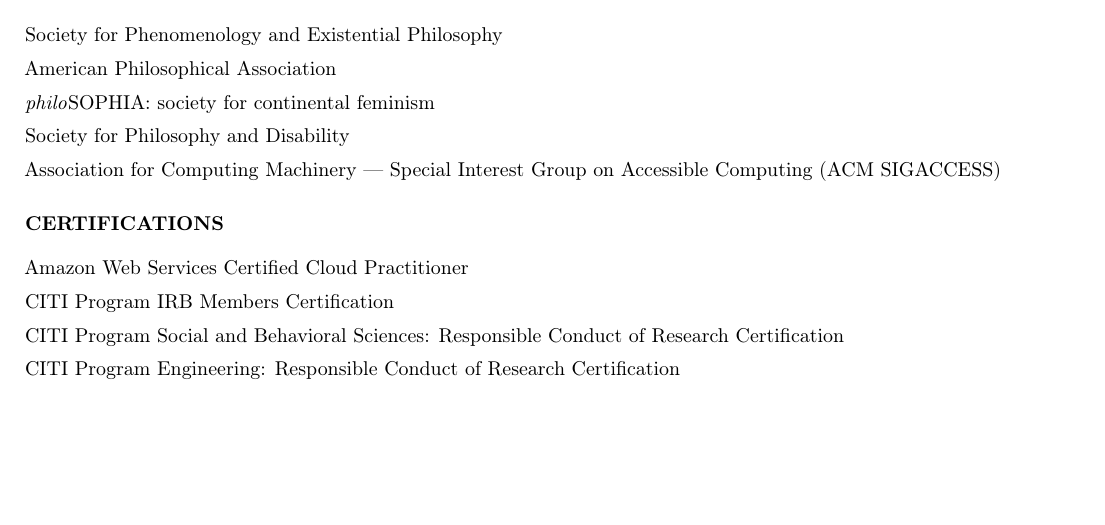
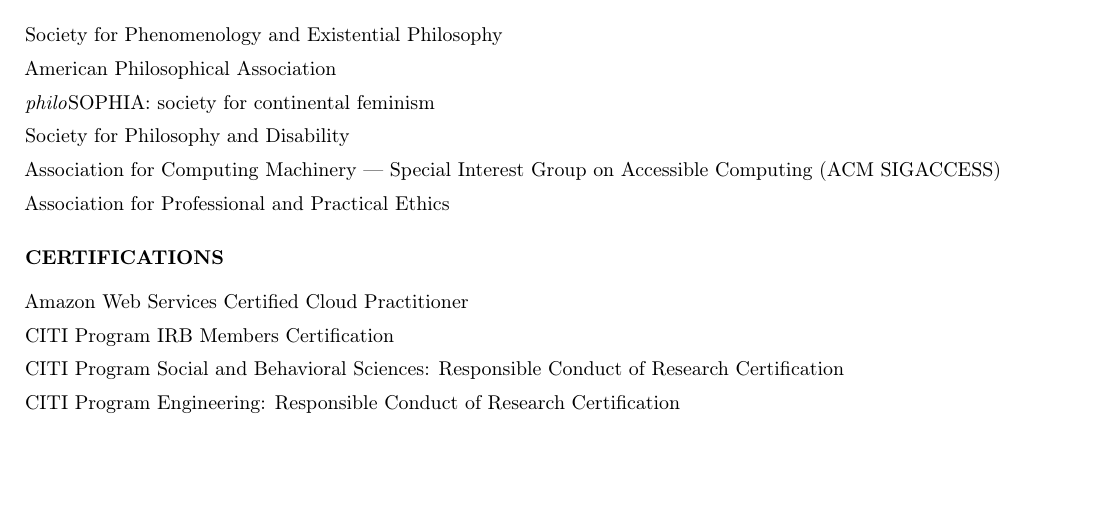
Before and after one commit to nicholasosaka/cv, a LaTeX CV (cv.tex): part of page 2 of 2, cut so that both start at the same text. Compiled offline with pdfLaTeX.

Commit message:
Add APPE membership

```diff
--- a/cv.tex
+++ b/cv.tex
@@ -194,6 +194,7 @@
     \item \textit{philo}SOPHIA: society for continental feminism
     \item Society for Philosophy and Disability
     \item Association for Computing Machinery \textemdash{} Special Interest Group on Accessible Computing (ACM SIGACCESS)
+    \item Association for Professional and Practical Ethics
 \end{itemize}
 
 % certifications
```
